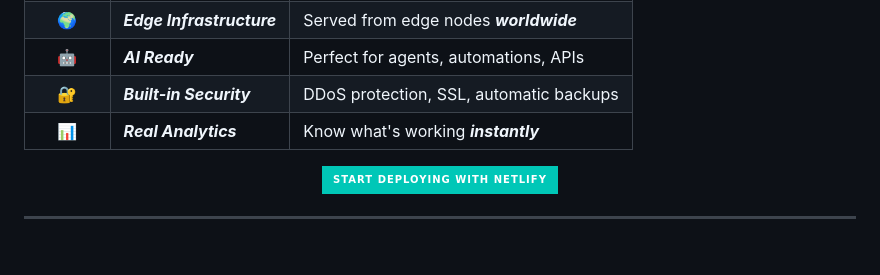
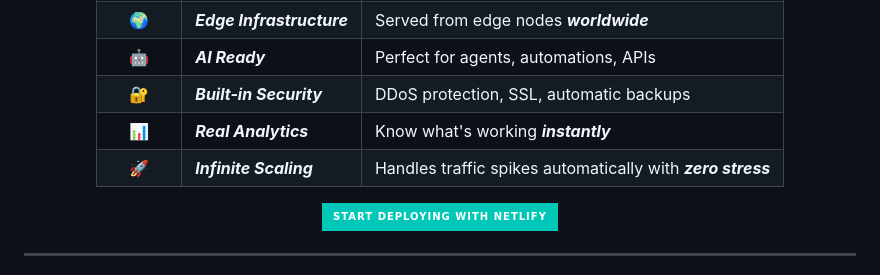
Before and after one commit to 1nc0gn30/1nc0gn30, a Markdown page: README.md, the part around one of its changes. GitHub-like rendering; badges without logos; blank space fills up the shorter version.

Commit message:
Update Netlify links and add scaling feature

```diff
--- a/README.md
+++ b/README.md
@@ -118,4 +119,5 @@ I don't build websites. I build **_conversion machines_**. I don't deploy apps.
 | 🤖 | ***AI Ready*** | Perfect for agents, automations, APIs |
 | 🔐 | ***Built-in Security*** | DDoS protection, SSL, automatic backups |
 | 📊 | ***Real Analytics*** | Know what's working **_instantly_** |
+| 🚀 | ***Infinite Scaling*** | Handles traffic spikes automatically with **_zero stress_** |
 
```
Also changed, not shown: other parts of README.md (+4 -2 lines).
